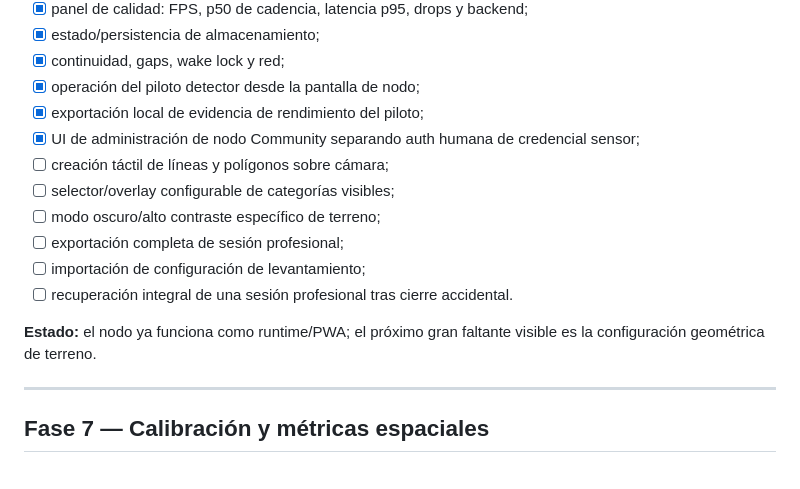
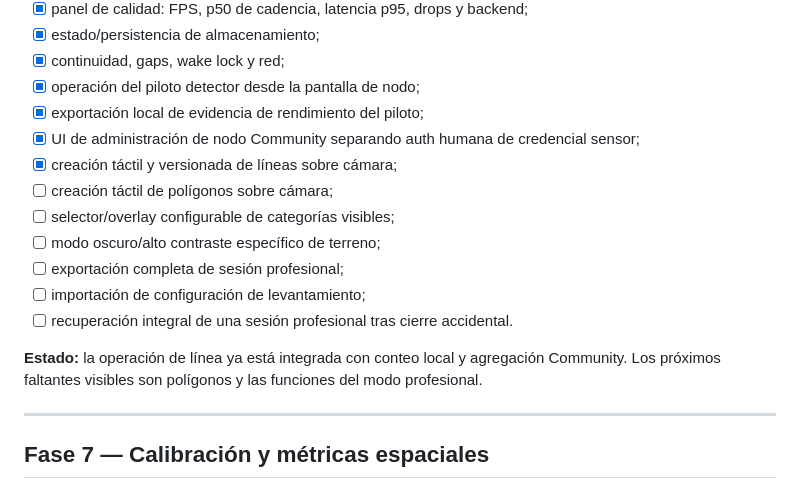
Before and after one commit to arieIIopez/konta2r, a Markdown page: docs/roadmap.md, the part around one of its changes. Drawn GitHub-style.

```diff
--- a/docs/roadmap.md
+++ b/docs/roadmap.md
@@ -145,14 +149,15 @@
 - [x] operación del piloto detector desde la pantalla de nodo;
 - [x] exportación local de evidencia de rendimiento del piloto;
 - [x] UI de administración de nodo Community separando auth humana de credencial sensor;
-- [ ] creación táctil de líneas y polígonos sobre cámara;
+- [x] creación táctil y versionada de líneas sobre cámara;
+- [ ] creación táctil de polígonos sobre cámara;
 - [ ] selector/overlay configurable de categorías visibles;
 - [ ] modo oscuro/alto contraste específico de terreno;
 - [ ] exportación completa de sesión profesional;
 - [ ] importación de configuración de levantamiento;
 - [ ] recuperación integral de una sesión profesional tras cierre accidental.
 
-**Estado:** el nodo ya funciona como runtime/PWA; el próximo gran faltante visible es la configuración geométrica de terreno.
+**Estado:** la operación de línea ya está integrada con conteo local y agregación Community. Los próximos faltantes visibles son polígonos y las funciones del modo profesional.
 
 ---
 
```
Also changed, not shown: other parts of docs/roadmap.md (+16 -11 lines).
